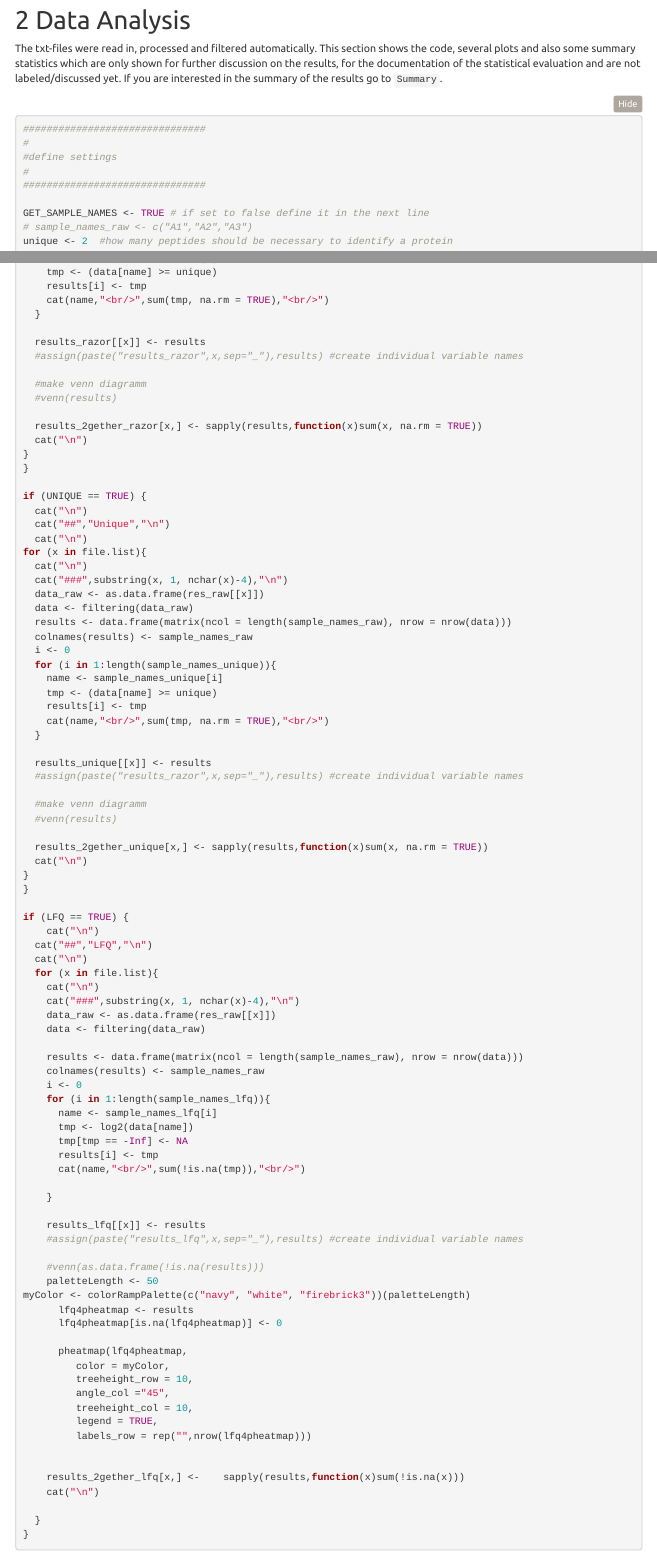
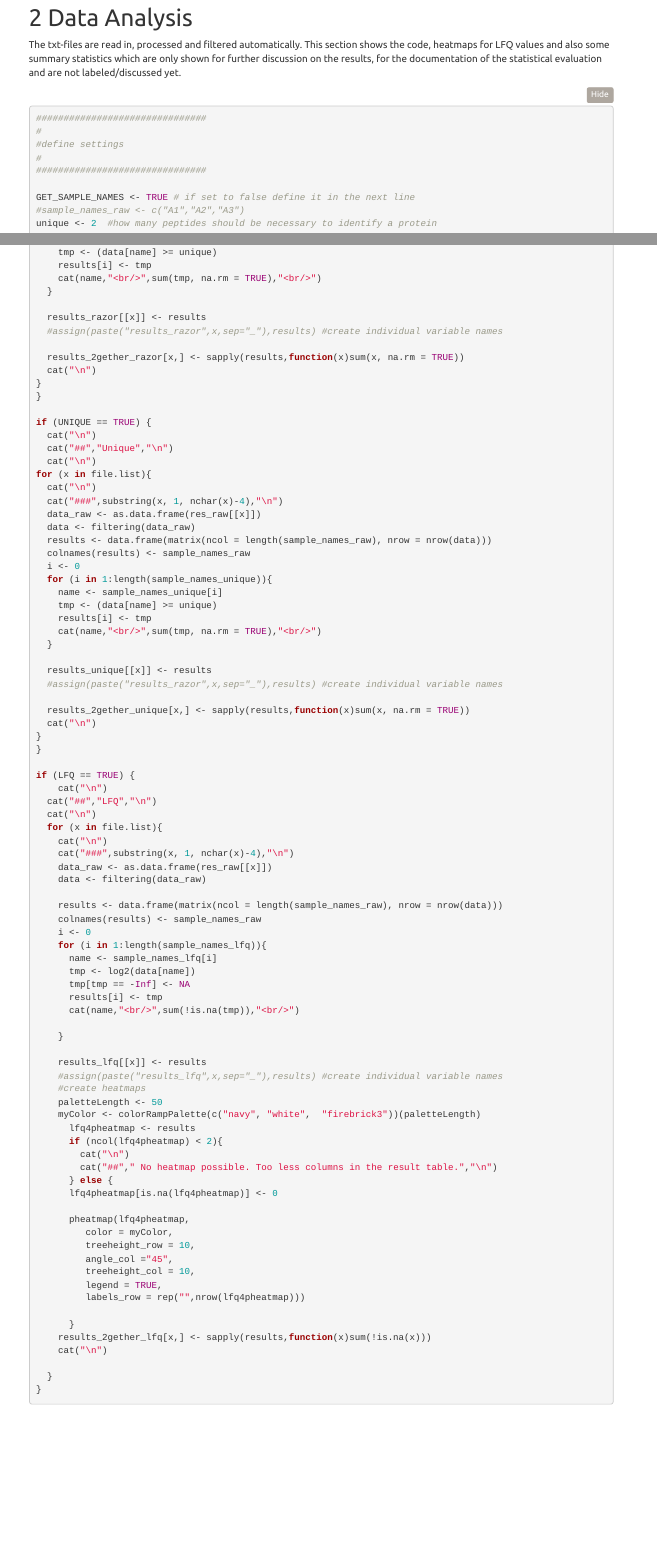
Before and after one commit to FHWNTulln/lilek-workflow-proteomics, an R Markdown document (DataAnalysis.Rmd): the page in a window 1100 px wide, from 690 px down before the commit and from 650 px down after it, so that both start at the same text, and a second part further down, joined at a grey line. The pictures show the output file DataAnalysis.html that the author committed with the source, opened offline; folded parts are opened; menus at the side of the page are left out.

Commit message:
update r file

````diff
--- a/DataAnalysis.Rmd
+++ b/DataAnalysis.Rmd
@@ -60,7 +60,7 @@ Filtering:
 
 # Data Analysis
 
-The txt-files were read in, processed and filtered automatically. This section shows the code, several plots and also some summary statistics which are only shown for further discussion on the results, for the documentation of the statistical evaluation and are not labeled/discussed yet. If you are interested in the summary of the results go to `Summary`.
+The txt-files are read in, processed and filtered automatically. This section shows the code, heatmaps for LFQ values and also some summary statistics which are only shown for further discussion on the results, for the documentation of the statistical evaluation and are not labeled/discussed yet.
 
 ```{r, results="asis"}
 ###############################
@@ -158,9 +156,6 @@ for (x in file.list){
   results_razor[[x]] <- results
   #assign(paste("results_razor",x,sep="_"),results) #create individual variable names
 
-  #make venn diagramm
-  #venn(results)
-
   results_2gether_razor[x,] <- sapply(results,function(x)sum(x, na.rm = TRUE))
   cat("\n")
 }
@@ -187,9 +182,6 @@ for (x in file.list){
 
   results_unique[[x]] <- results
   #assign(paste("results_razor",x,sep="_"),results) #create individual variable names
-
-  #make venn diagramm
-  #venn(results)
 
   results_2gether_unique[x,] <- sapply(results,function(x)sum(x, na.rm = TRUE))
   cat("\n")
@@ -220,11 +212,14 @@ if (LFQ == TRUE) {
 
     results_lfq[[x]] <- results
     #assign(paste("results_lfq",x,sep="_"),results) #create individual variable names
-
-    #venn(as.data.frame(!is.na(results)))
+    #create heatmaps
     paletteLength <- 50
-myColor <- colorRampPalette(c("navy", "white", "firebrick3"))(paletteLength)
+    myColor <- colorRampPalette(c("navy", "white",  "firebrick3"))(paletteLength)
       lfq4pheatmap <- results
+      if (ncol(lfq4pheatmap) < 2){
+        cat("\n")
+        cat("##"," No heatmap possible. Too less columns in the result table.","\n")
+      } else {
       lfq4pheatmap[is.na(lfq4pheatmap)] <- 0
 
       pheatmap(lfq4pheatmap,
@@ -235,8 +230,8 @@ myColor <- colorRampPalette(c("navy", "white", "firebrick3"))(paletteLength)
          legend = TRUE,
          labels_row = rep("",nrow(lfq4pheatmap)))
 
-
-    results_2gether_lfq[x,] <-    sapply(results,function(x)sum(!is.na(x)))
+      }
+    results_2gether_lfq[x,] <- sapply(results,function(x)sum(!is.na(x)))
     cat("\n")
 
   }
````
Also changed, not shown: DataAnalysis.html, DataAnalysis.Rmd (17 more changed lines).
